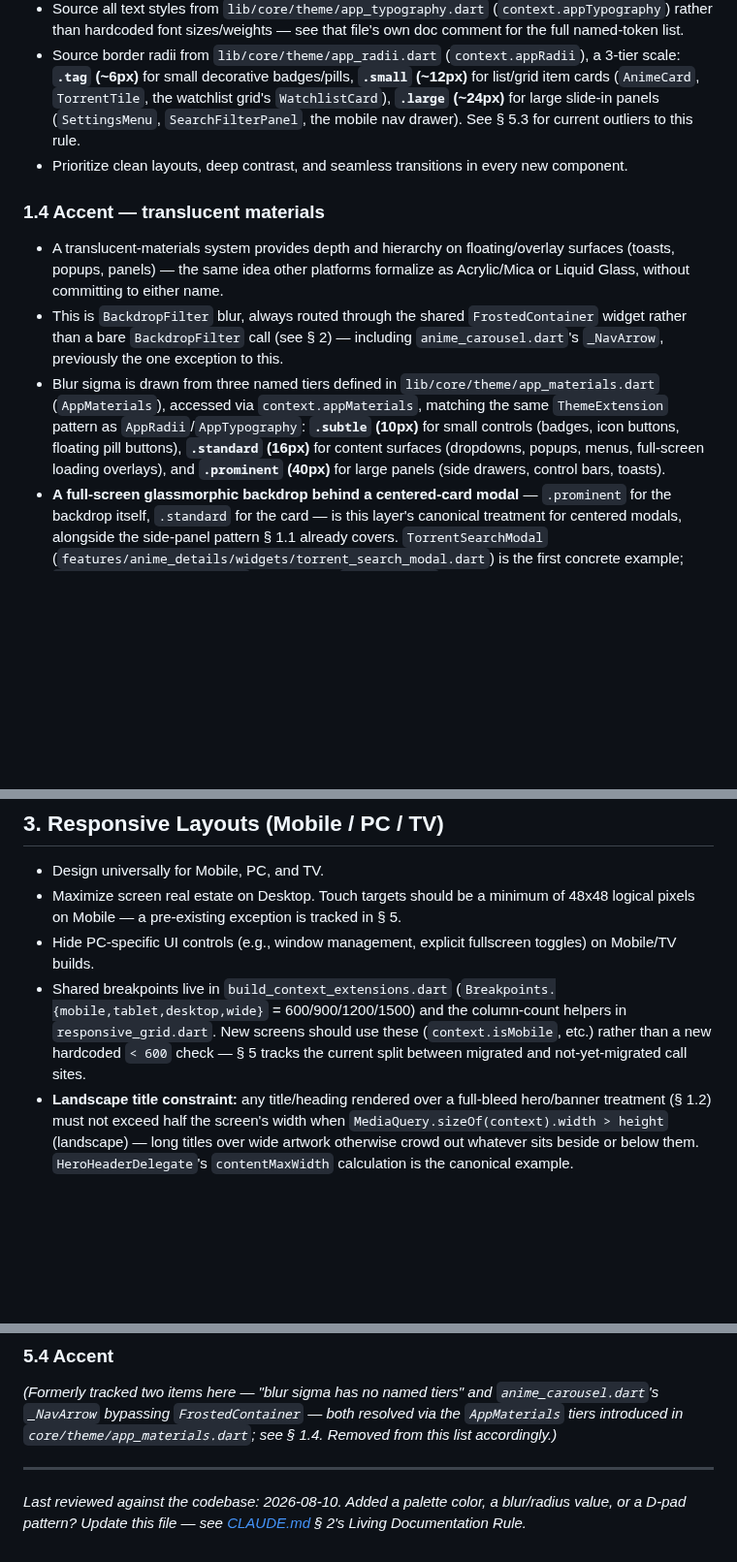
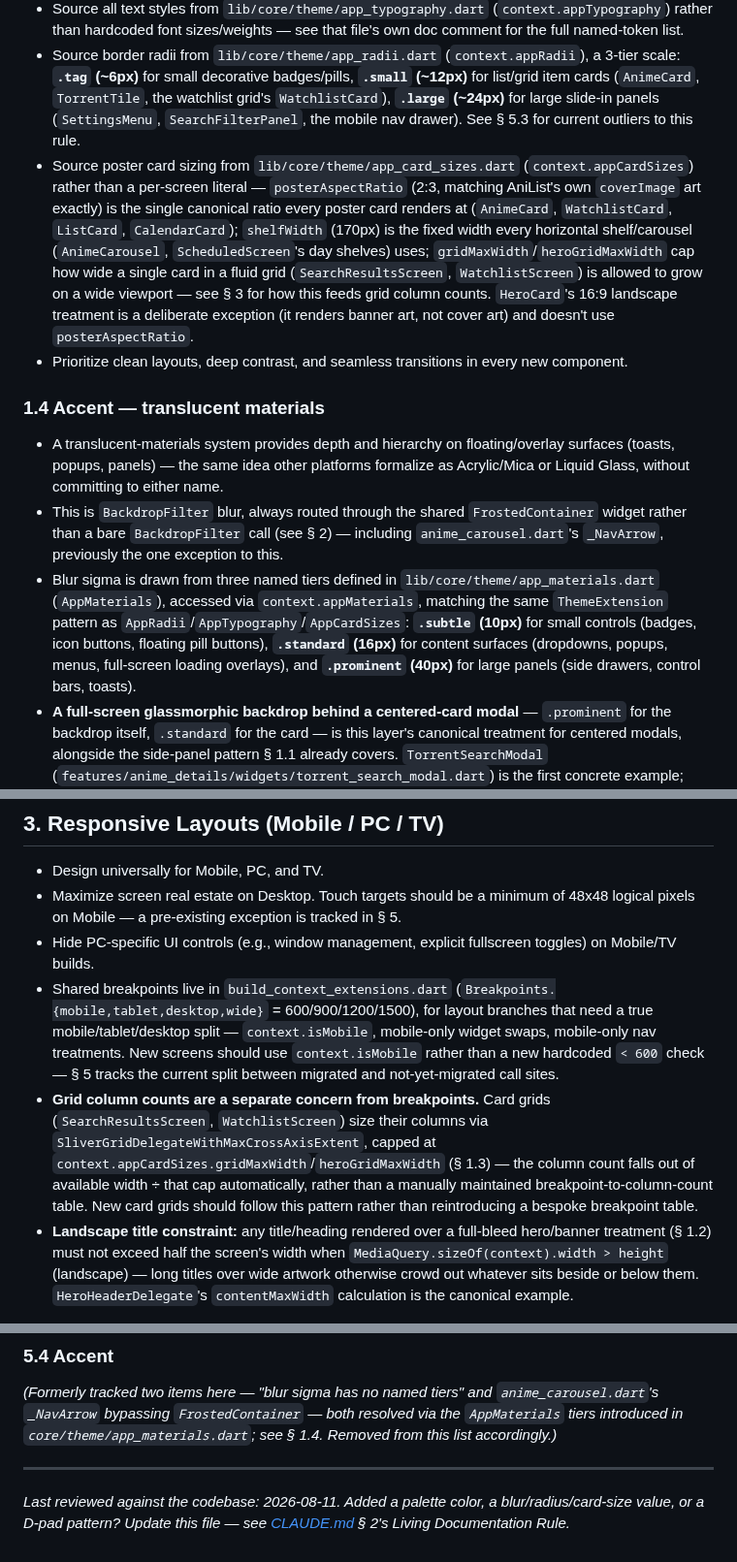
Before and after one commit to Flex936/anistream, a Markdown page: .claude/DESIGN.md, 3 parts joined by grey strips. Shown at 97% size. GitHub-like rendering; blank space fills up the shorter version.

Commit message:
doc: card size update

```diff
--- a/.claude/DESIGN.md
+++ b/.claude/DESIGN.md
@@ -31,13 +31,14 @@ Visual restraint, typographic rhythm, and motion quality, in the spirit of Apple
 - Source all colors strictly from `lib/core/theme/app_palette.dart` (`AppPalette.*`). Extend this palette logically if new shades are required. Colors should not be hardcoded in widget files — known exceptions are tracked in § 5.3.
 - Source all text styles from `lib/core/theme/app_typography.dart` (`context.appTypography`) rather than hardcoded font sizes/weights — see that file's own doc comment for the full named-token list.
 - Source border radii from `lib/core/theme/app_radii.dart` (`context.appRadii`), a 3-tier scale: **`.tag` (~6px)** for small decorative badges/pills, **`.small` (~12px)** for list/grid item cards (`AnimeCard`, `TorrentTile`, the watchlist grid's `WatchlistCard`), **`.large` (~24px)** for large slide-in panels (`SettingsMenu`, `SearchFilterPanel`, the mobile nav drawer). See § 5.3 for current outliers to this rule.
+- Source poster card sizing from `lib/core/theme/app_card_sizes.dart` (`context.appCardSizes`) rather than a per-screen literal — `posterAspectRatio` (2:3, matching AniList's own `coverImage` art exactly) is the single canonical ratio every poster card renders at (`AnimeCard`, `WatchlistCard`, `ListCard`, `CalendarCard`); `shelfWidth` (170px) is the fixed width every horizontal shelf/carousel (`AnimeCarousel`, `ScheduledScreen`'s day shelves) uses; `gridMaxWidth`/`heroGridMaxWidth` cap how wide a single card in a fluid grid (`SearchResultsScreen`, `WatchlistScreen`) is allowed to grow on a wide viewport — see § 3 for how this feeds grid column counts. `HeroCard`'s 16:9 landscape treatment is a deliberate exception (it renders banner art, not cover art) and doesn't use `posterAspectRatio`.
 - Prioritize clean layouts, deep contrast, and seamless transitions in every new component.
 
 ### 1.4 Accent — translucent materials
 
 - A translucent-materials system provides depth and hierarchy on floating/overlay surfaces (toasts, popups, panels) — the same idea other platforms formalize as Acrylic/Mica or Liquid Glass, without committing to either name.
 - This is `BackdropFilter` blur, always routed through the shared `FrostedContainer` widget rather than a bare `BackdropFilter` call (see § 2) — including `anime_carousel.dart`'s `_NavArrow`, previously the one exception to this.
-- Blur sigma is drawn from three named tiers defined in `lib/core/theme/app_materials.dart` (`AppMaterials`), accessed via `context.appMaterials`, matching the same `ThemeExtension` pattern as `AppRadii`/`AppTypography`: **`.subtle` (10px)** for small controls (badges, icon buttons, floating pill buttons), **`.standard` (16px)** for content surfaces (dropdowns, popups, menus, full-screen loading overlays), and **`.prominent` (40px)** for large panels (side drawers, control bars, toasts).
+- Blur sigma is drawn from three named tiers defined in `lib/core/theme/app_materials.dart` (`AppMaterials`), accessed via `context.appMaterials`, matching the same `ThemeExtension` pattern as `AppRadii`/`AppTypography`/`AppCardSizes`: **`.subtle` (10px)** for small controls (badges, icon buttons, floating pill buttons), **`.standard` (16px)** for content surfaces (dropdowns, popups, menus, full-screen loading overlays), and **`.prominent` (40px)** for large panels (side drawers, control bars, toasts).
 - **A full-screen glassmorphic backdrop behind a centered-card modal** — `.prominent` for the backdrop itself, `.standard` for the card — is this layer's canonical treatment for centered modals, alongside the side-panel pattern § 1.1 already covers. `TorrentSearchModal` (`features/anime_details/widgets/torrent_search_modal.dart`) is the first concrete example; `BatchEpisodePickerOverlay` predates the `AppMaterials` tiers and is tracked as an outlier in § 5.3 rather than silently migrated. Because the backdrop is a real, opaque widget painted in front of the route's own (transparent) `ModalBarrier` rather than relying on `barrierColor`, it must carry its own tap-to-dismiss handler — `showGeneralDialog`'s `barrierDismissible` alone won't reach it.
 - This is the lowest-priority layer of the four — a desktop-leaning enhancement, not something Mobile or TV correctness ever depends on.
 
@@ -60,7 +61,8 @@ Visual restraint, typographic rhythm, and motion quality, in the spirit of Apple
 - Design universally for Mobile, PC, and TV.
 - Maximize screen real estate on Desktop. Touch targets should be a minimum of 48x48 logical pixels on Mobile — a pre-existing exception is tracked in § 5.
 - Hide PC-specific UI controls (e.g., window management, explicit fullscreen toggles) on Mobile/TV builds.
-- Shared breakpoints live in `build_context_extensions.dart` (`Breakpoints.{mobile,tablet,desktop,wide}` = 600/900/1200/1500) and the column-count helpers in `responsive_grid.dart`. New screens should use these (`context.isMobile`, etc.) rather than a new hardcoded `< 600` check — § 5 tracks the current split between migrated and not-yet-migrated call sites.
+- Shared breakpoints live in `build_context_extensions.dart` (`Breakpoints.{mobile,tablet,desktop,wide}` = 600/900/1200/1500), for layout branches that need a true mobile/tablet/desktop split — `context.isMobile`, mobile-only widget swaps, mobile-only nav treatments. New screens should use `context.isMobile` rather than a new hardcoded `< 600` check — § 5 tracks the current split between migrated and not-yet-migrated call sites.
+- **Grid column counts are a separate concern from breakpoints.** Card grids (`SearchResultsScreen`, `WatchlistScreen`) size their columns via `SliverGridDelegateWithMaxCrossAxisExtent`, capped at `context.appCardSizes.gridMaxWidth`/`heroGridMaxWidth` (§ 1.3) — the column count falls out of available width ÷ that cap automatically, rather than a manually maintained breakpoint-to-column-count table. New card grids should follow this pattern rather than reintroducing a bespoke breakpoint table.
 - **Landscape title constraint:** any title/heading rendered over a full-bleed hero/banner treatment (§ 1.2) must not exceed half the screen's width when `MediaQuery.sizeOf(context).width > height` (landscape) — long titles over wide artwork otherwise crowd out whatever sits beside or below them. `HeroHeaderDelegate`'s `contentMaxWidth` calculation is the canonical example.
 
 ## 4. Spatial Navigation & TV (D-pad)
@@ -118,4 +120,4 @@ These are documented as-is per the Living Documentation Rule — **do not silent
 *(Formerly tracked two items here — "blur sigma has no named tiers" and `anime_carousel.dart`'s `_NavArrow` bypassing `FrostedContainer` — both resolved via the `AppMaterials` tiers introduced in `core/theme/app_materials.dart`; see § 1.4. Removed from this list accordingly.)*
 
 ---
-*Last reviewed against the codebase: 2026-08-10. Added a palette color, a blur/radius value, or a D-pad pattern? Update this file — see [CLAUDE.md](CLAUDE.md) § 2's Living Documentation Rule.*
+*Last reviewed against the codebase: 2026-08-11. Added a palette color, a blur/radius/card-size value, or a D-pad pattern? Update this file — see [CLAUDE.md](CLAUDE.md) § 2's Living Documentation Rule.*
```
Also changed, not shown: .claude/ARCHITECTURE.md (+3 -4 lines).
